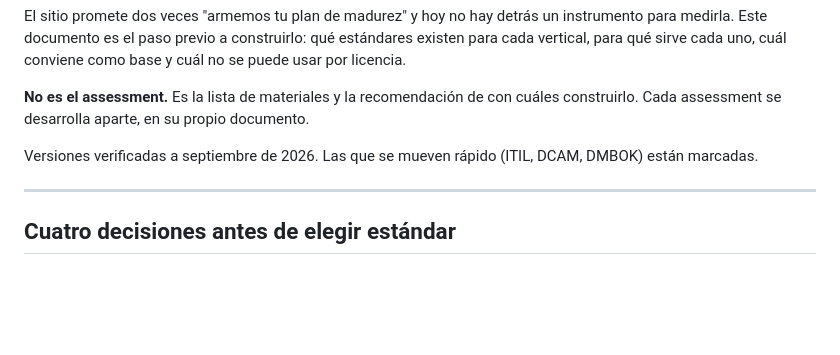
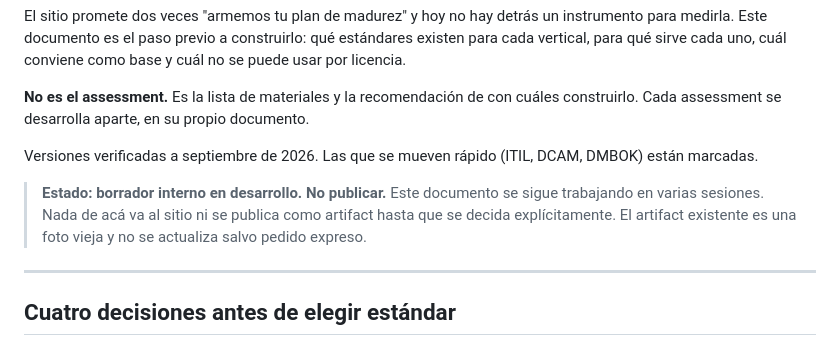
Before and after one commit to smlabonia/Rcuadrado.com, a Markdown page: docs/assessments-madurez.md, the part around the change. Drawn GitHub-style; blank space fills up the shorter version.

Commit message:
Marcar el documento como borrador que no se publica
Se sigue trabajando en varias sesiones. La nota queda arriba de todo para que
cualquier sesión que abra el archivo la vea antes de tocar nada.

Co-Authored-By: Claude Opus 5 <noreply@anthropic.com>
Claude-Session: https://claude.ai/code/session_01EH9QBUmNhXLzNS2ejWJJHi

```diff
--- a/docs/assessments-madurez.md
+++ b/docs/assessments-madurez.md
@@ -11,6 +11,11 @@ documento.
 
 Versiones verificadas a septiembre de 2026. Las que se mueven rápido (ITIL,
 DCAM, DMBOK) están marcadas.
+
+> **Estado: borrador interno en desarrollo. No publicar.**
+> Este documento se sigue trabajando en varias sesiones. Nada de acá va al
+> sitio ni se publica como artifact hasta que se decida explícitamente. El
+> artifact existente es una foto vieja y no se actualiza salvo pedido expreso.
 
 ---
 
```
